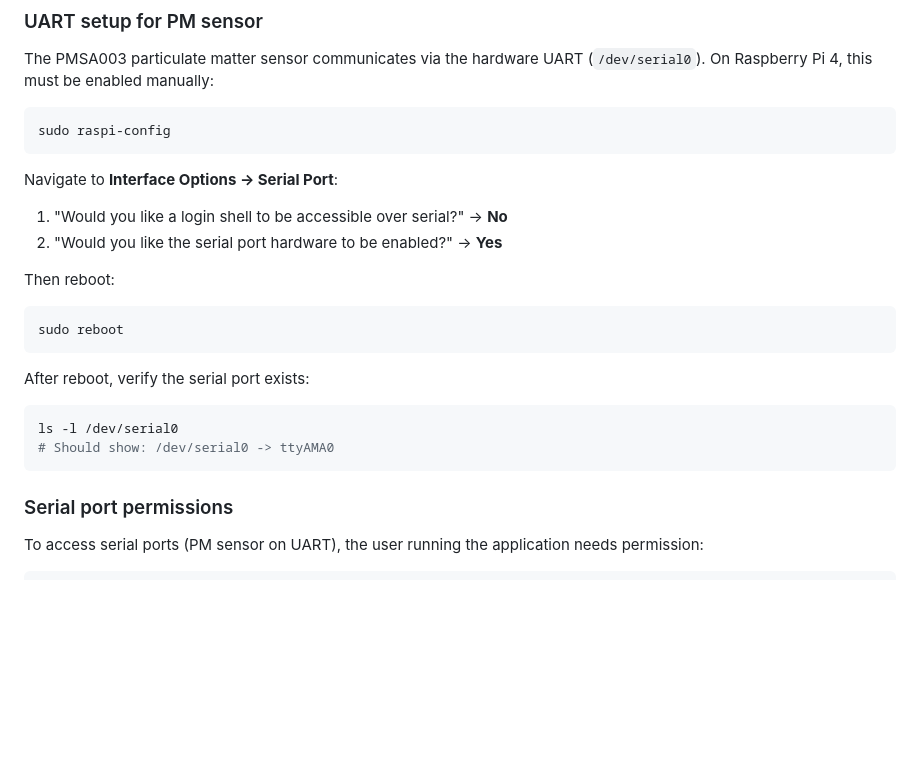
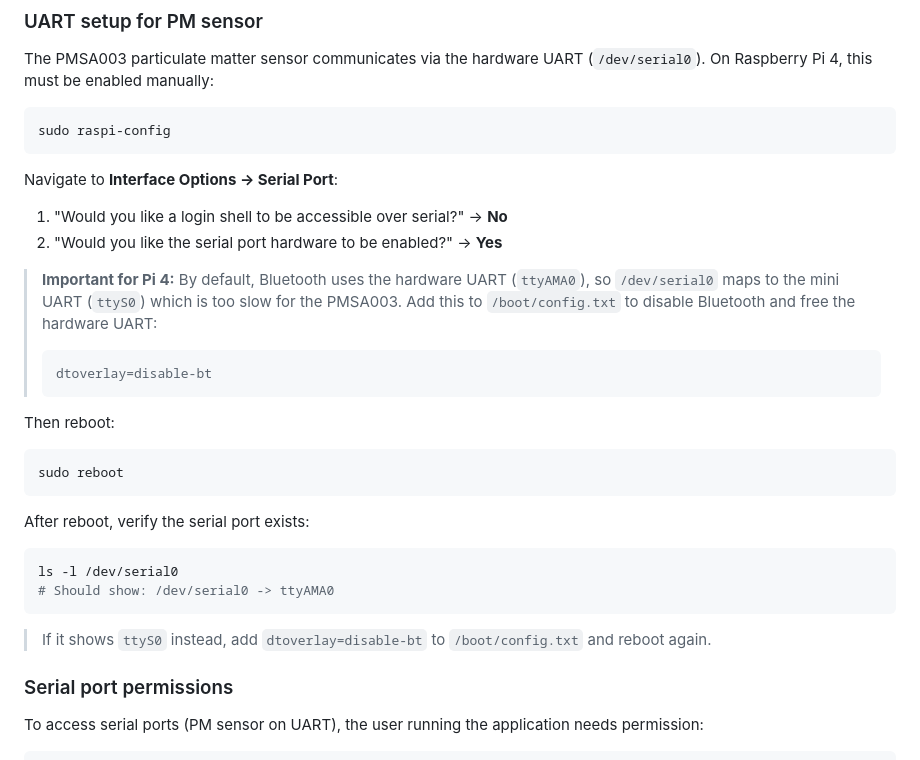
Before and after one commit to Ryan-be/mars-air-quility, a Markdown page: readme.md, the part around the change. Rendered like a GitHub page; blank space fills up the shorter version.

Commit message:
Update UART setup docs for Pi 4: add disable-bt overlay

````diff
--- a/readme.md
+++ b/readme.md
@@ -705,6 +705,11 @@ Navigate to **Interface Options → Serial Port**:
 1. "Would you like a login shell to be accessible over serial?" → **No**
 2. "Would you like the serial port hardware to be enabled?" → **Yes**
 
+> **Important for Pi 4:** By default, Bluetooth uses the hardware UART (`ttyAMA0`), so `/dev/serial0` maps to the mini UART (`ttyS0`) which is too slow for the PMSA003. Add this to `/boot/config.txt` to disable Bluetooth and free the hardware UART:
+> ```
+> dtoverlay=disable-bt
+> ```
+
 Then reboot:
 
 ```bash
@@ -717,6 +722,8 @@ After reboot, verify the serial port exists:
 ls -l /dev/serial0
 # Should show: /dev/serial0 -> ttyAMA0
 ```
+
+> If it shows `ttyS0` instead, add `dtoverlay=disable-bt` to `/boot/config.txt` and reboot again.
 
 ### Serial port permissions
 
````
